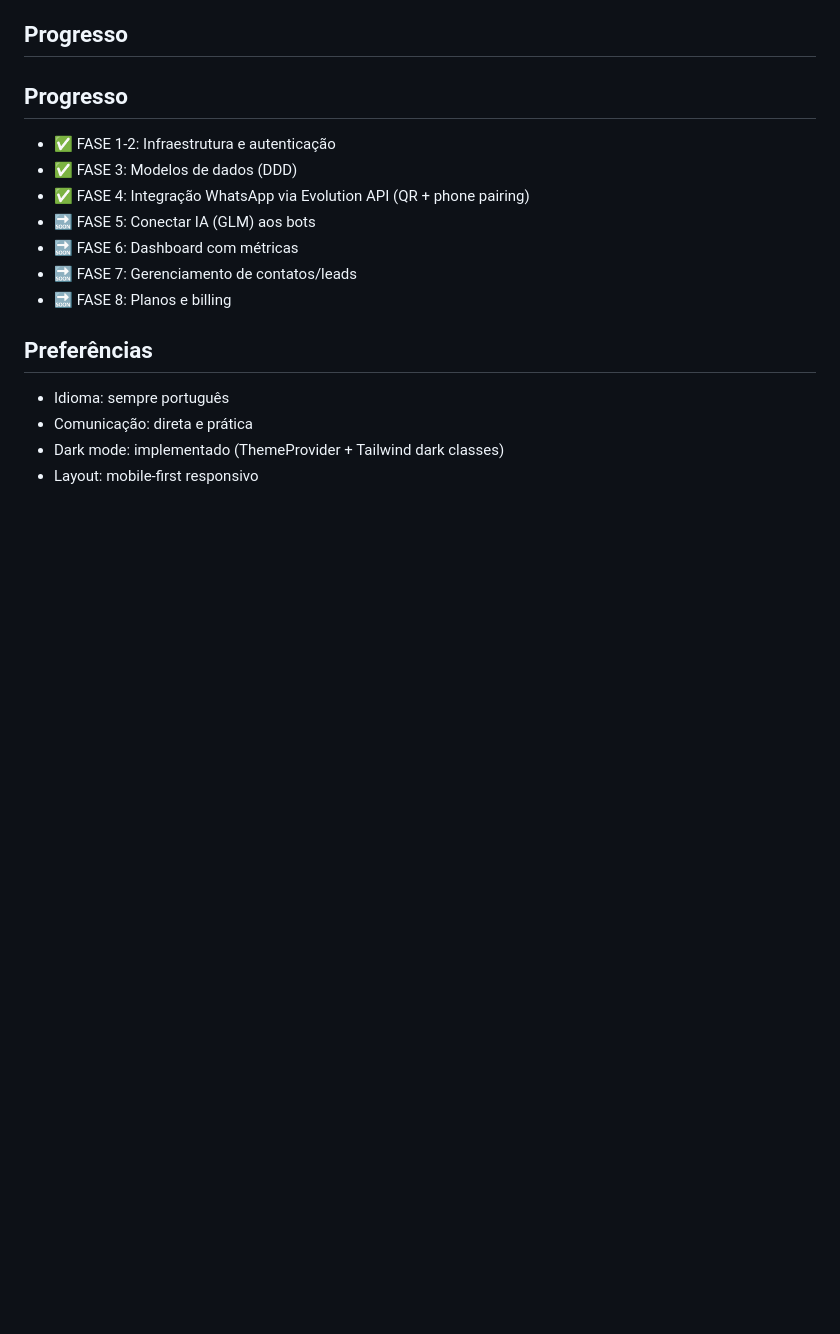
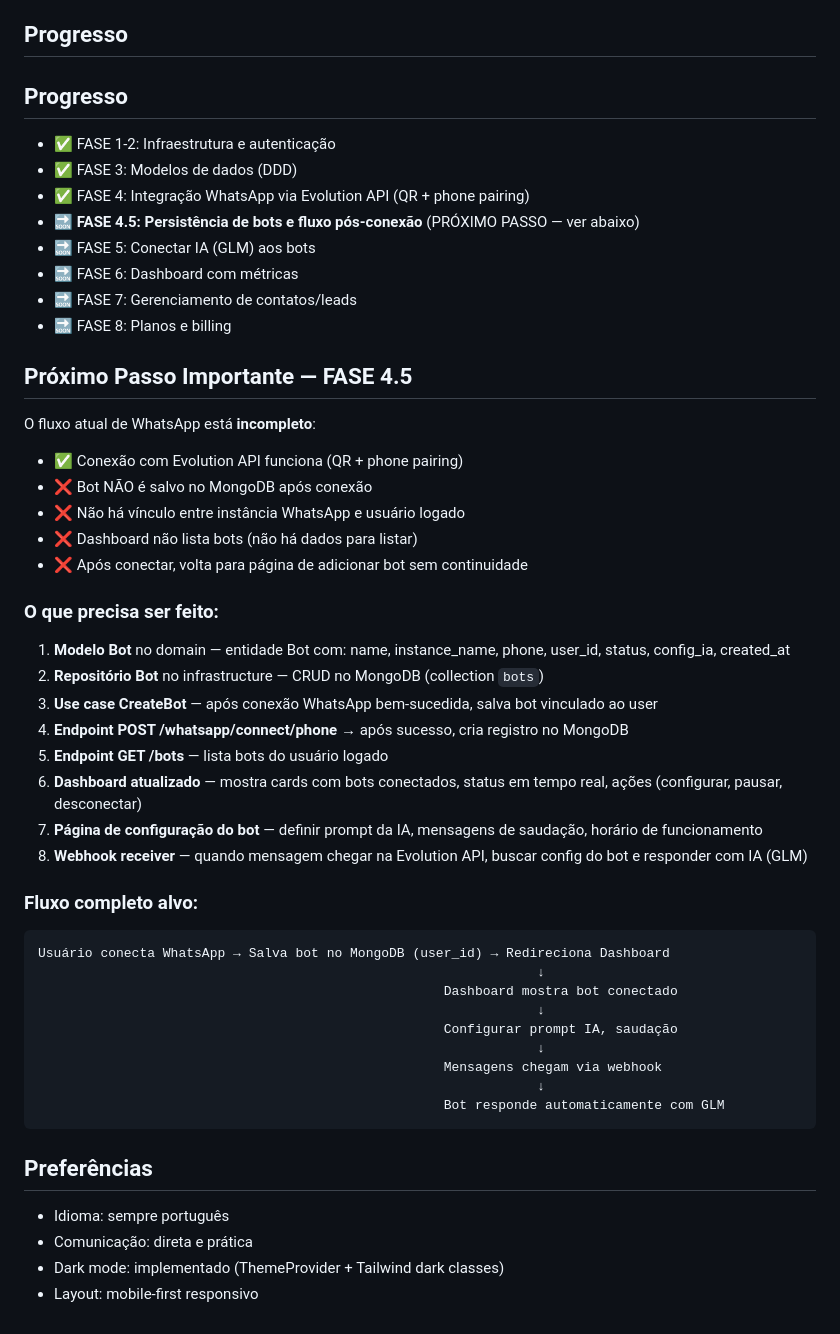
Before and after one commit to rodneysilva/autochat-pro, a Markdown page: CLAUDE.md, the part around the change. Rendered like a GitHub page; blank space fills up the shorter version.

Commit message:
docs: registrar próximo passo (FASE 4.5 - persistência de bots)
- Conexão WhatsApp funciona mas bot não é salvo no MongoDB
- Precisa: modelo Bot, repo, use case, CRUD endpoints, Dashboard com bots

Co-Authored-By: Claude Opus 4.8 <noreply@anthropic.com>

````diff
--- a/CLAUDE.md
+++ b/CLAUDE.md
@@ -118,10 +118,43 @@ O handler global em `main.py` formata automaticamente quando se usa `BaseAppExce
 - ✅ FASE 1-2: Infraestrutura e autenticação
 - ✅ FASE 3: Modelos de dados (DDD)
 - ✅ FASE 4: Integração WhatsApp via Evolution API (QR + phone pairing)
+- 🔜 **FASE 4.5: Persistência de bots e fluxo pós-conexão** (PRÓXIMO PASSO — ver abaixo)
 - 🔜 FASE 5: Conectar IA (GLM) aos bots
 - 🔜 FASE 6: Dashboard com métricas
 - 🔜 FASE 7: Gerenciamento de contatos/leads
 - 🔜 FASE 8: Planos e billing
+
+## Próximo Passo Importante — FASE 4.5
+
+O fluxo atual de WhatsApp está **incompleto**:
+- ✅ Conexão com Evolution API funciona (QR + phone pairing)
+- ❌ Bot NÃO é salvo no MongoDB após conexão
+- ❌ Não há vínculo entre instância WhatsApp e usuário logado
+- ❌ Dashboard não lista bots (não há dados para listar)
+- ❌ Após conectar, volta para página de adicionar bot sem continuidade
+
+### O que precisa ser feito:
+1. **Modelo Bot** no domain — entidade Bot com: name, instance_name, phone, user_id, status, config_ia, created_at
+2. **Repositório Bot** no infrastructure — CRUD no MongoDB (collection `bots`)
+3. **Use case CreateBot** — após conexão WhatsApp bem-sucedida, salva bot vinculado ao user
+4. **Endpoint POST /whatsapp/connect/phone** → após sucesso, cria registro no MongoDB
+5. **Endpoint GET /bots** — lista bots do usuário logado
+6. **Dashboard atualizado** — mostra cards com bots conectados, status em tempo real, ações (configurar, pausar, desconectar)
+7. **Página de configuração do bot** — definir prompt da IA, mensagens de saudação, horário de funcionamento
+8. **Webhook receiver** — quando mensagem chegar na Evolution API, buscar config do bot e responder com IA (GLM)
+
+### Fluxo completo alvo:
+```
+Usuário conecta WhatsApp → Salva bot no MongoDB (user_id) → Redireciona Dashboard
+                                                                ↓
+                                                    Dashboard mostra bot conectado
+                                                                ↓
+                                                    Configurar prompt IA, saudação
+                                                                ↓
+                                                    Mensagens chegam via webhook
+                                                                ↓
+                                                    Bot responde automaticamente com GLM
+```
 
 ## Preferências
 
````
